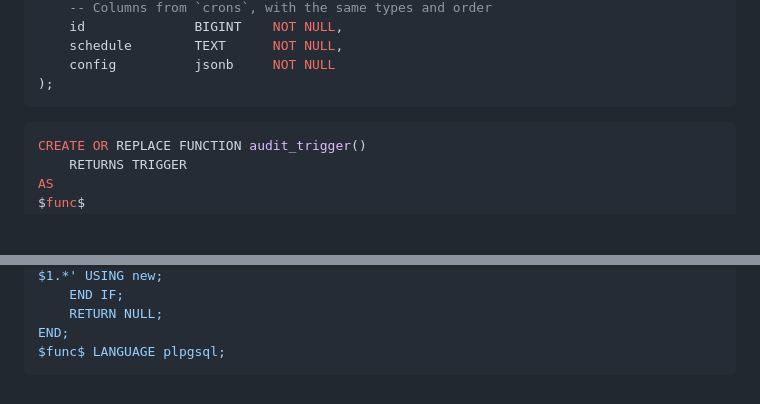
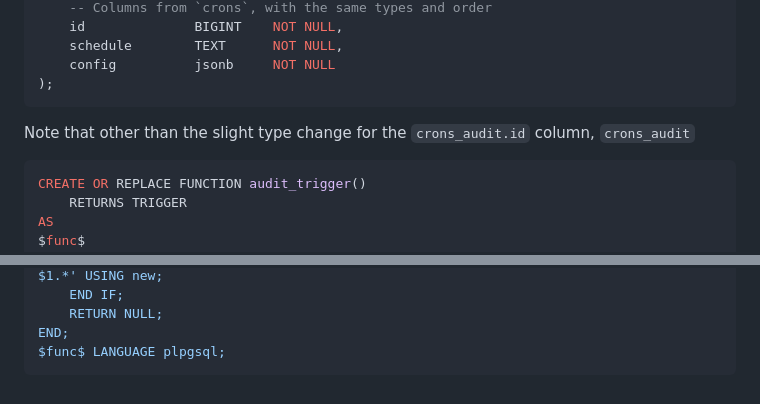
Before and after one commit to emmercm/www, a Markdown page: src/blog/_postgres-audit-triggers.md, 2 parts joined by grey strips. Drawn GitHub-style; blank space fills up the shorter version.

Commit message:
src/blog/_postgres-audit-triggers.md updated from https://stackedit.io/

````diff
--- a/src/blog/_postgres-audit-triggers.md
+++ b/src/blog/_postgres-audit-triggers.md
@@ -70,6 +70,8 @@ CREATE TABLE IF NOT EXISTS crons_audit
 );
 ```
 
+Note that other than the slight type change for the `crons_audit.id` column, `crons_audit`
+
 ```sql
 CREATE OR REPLACE FUNCTION audit_trigger()
     RETURNS TRIGGER
@@ -88,5 +90,5 @@ END;
 $func$ LANGUAGE plpgsql;
 ```
 <!--stackedit_data:
-eyJoaXN0b3J5IjpbMTc2NzQ1ODE1NywtNjMzNDUyOTE2XX0=
+eyJoaXN0b3J5IjpbMTA2Mjg3OTczMCwtNjMzNDUyOTE2XX0=
 -->
````
